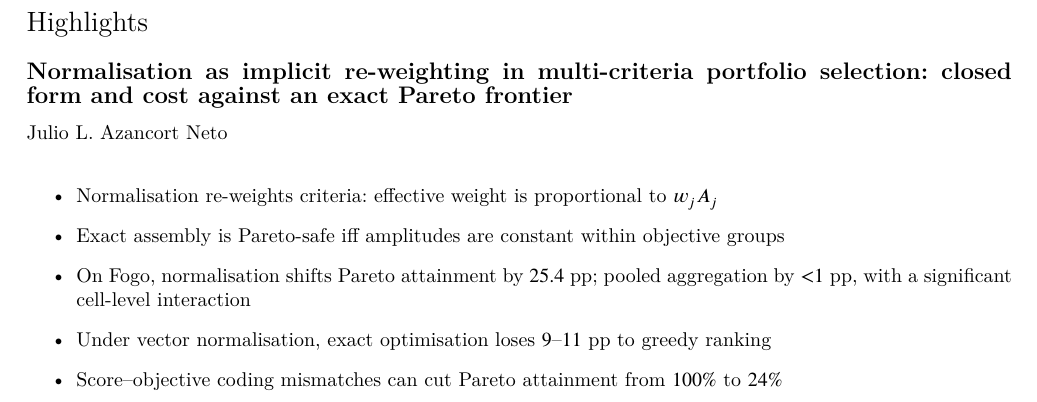
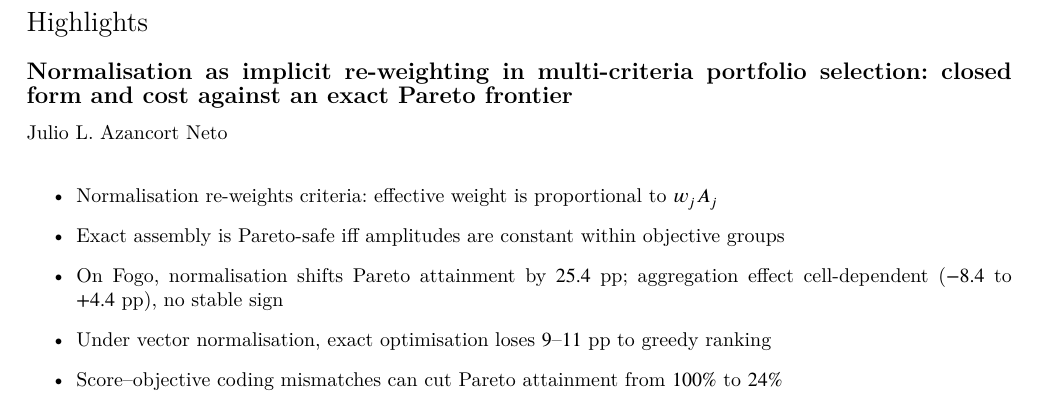
Before and after one commit to Jazancort/mcdm-landfill-pareto-paper, a LaTeX paper (main.tex): part of page 1 of 32, cut so that both start at the same text. Compiled offline with XeLaTeX; a LaTeX package or settings file that is missing is left out.

Commit message:
D3: highlights aggregation bullet: cell-dependent range instead of TOST framing

```diff
--- a/main.tex
+++ b/main.tex
@@ -122,7 +122,7 @@ between score and objectives reduces attainment from $100\%$ to $\RaspOptimal\%$
 \item Normalisation re-weights criteria: effective weight is proportional to $w_jA_j$
 \item Exact assembly is Pareto-safe iff amplitudes are constant within objective groups
 \item On Fogo, normalisation shifts Pareto attainment by $\NormGreedyContrast$~pp;
-  pooled aggregation by ${<}1$~pp, with a significant cell-level interaction
+  aggregation effect cell-dependent ($\AggStratumMMgrd$ to $+\AggStratumVecopt$~pp), no stable sign
 \item Under vector normalisation, exact optimisation loses $9$--$11$~pp to greedy ranking
 \item Score--objective coding mismatches can cut Pareto attainment from $100\%$ to $24\%$
 \end{highlights}
```
